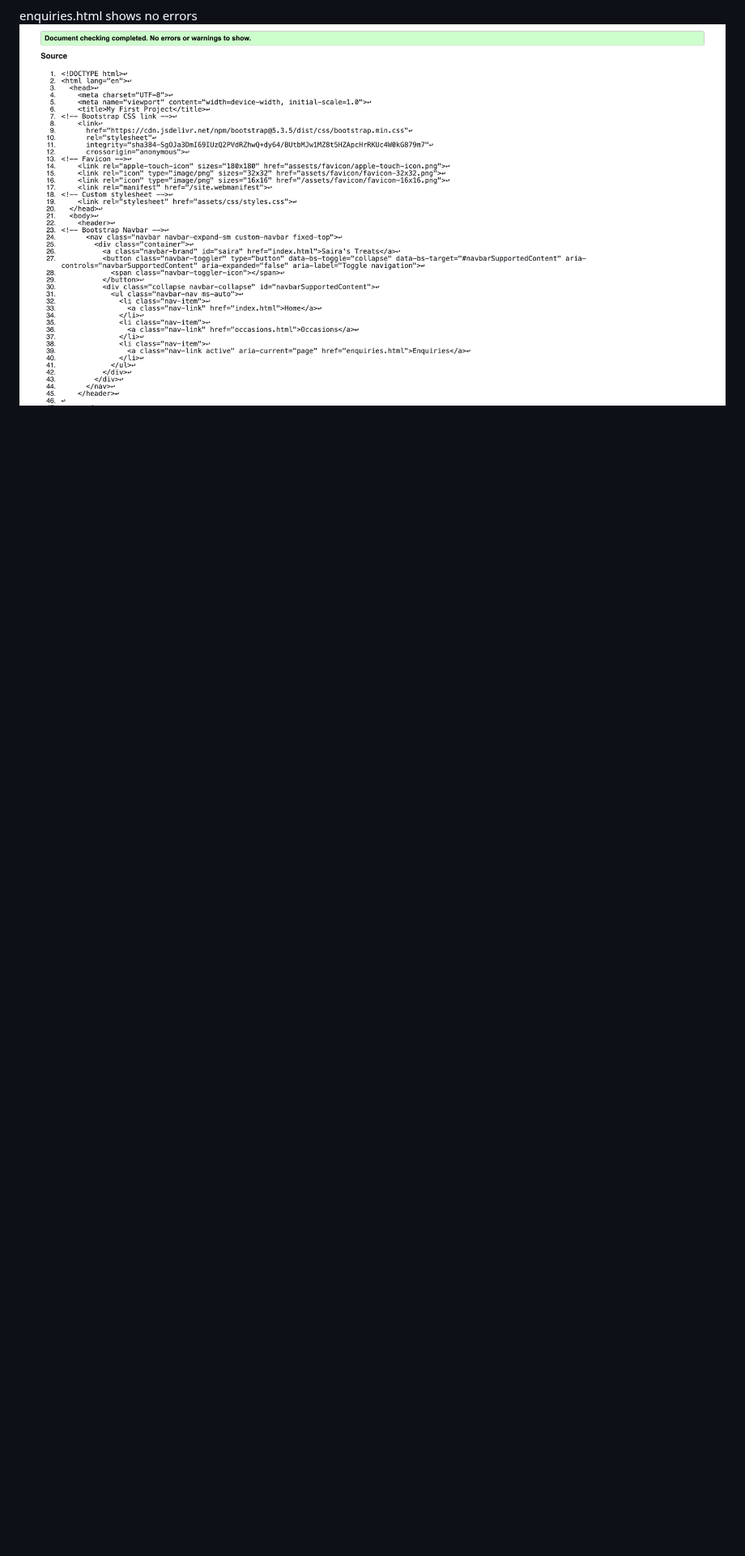
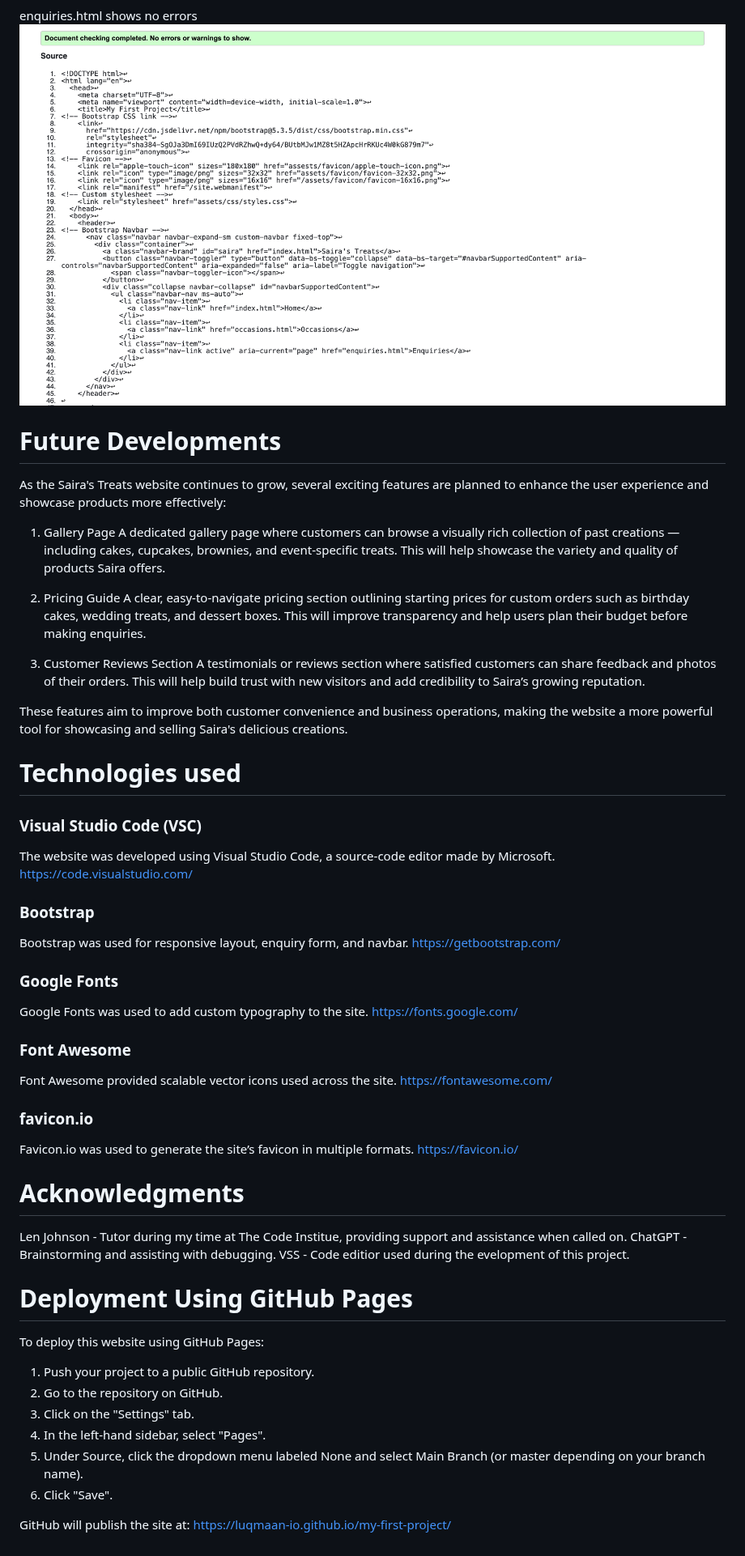
Before and after one commit to Luqmaan-io/my-first-project, a Markdown page: README.md, the part around the change. Shown at 81% size. Drawn GitHub-style; blank space fills up the shorter version.

Commit message:
add sections to readme, deployment, acknowledgments, tech used

```diff
--- a/README.md
+++ b/README.md
@@ -93,3 +93,64 @@ occasions.html shows no errors
 
 enquiries.html shows no errors
 ![HTML validation passed](assets/readme/enquiries-page.png)
+
+
+#  Future Developments
+
+As the Saira's Treats website continues to grow, several exciting features are planned to enhance the user experience and showcase products more effectively:
+
+1. Gallery Page
+   A dedicated gallery page where customers can browse a visually rich collection of past creations — including cakes, cupcakes, brownies, and event-specific treats. This will help showcase the variety and quality of products Saira offers.
+
+2. Pricing Guide
+   A clear, easy-to-navigate pricing section outlining starting prices for custom orders such as birthday cakes, wedding treats, and dessert boxes. This will improve transparency and help users plan their budget before making enquiries.
+
+3. Customer Reviews Section
+   A testimonials or reviews section where satisfied customers can share feedback and photos of their orders. This will help build trust with new visitors and add credibility to Saira’s growing reputation.
+
+
+
+These features aim to improve both customer convenience and business operations, making the website a more powerful tool for showcasing and selling Saira's delicious creations.
+
+
+# Technologies used
+
+### Visual Studio Code (VSC)
+The website was developed using Visual Studio Code, a source-code editor made by Microsoft.
+https://code.visualstudio.com/
+
+### Bootstrap
+Bootstrap was used for responsive layout, enquiry form, and navbar.
+https://getbootstrap.com/
+
+### Google Fonts
+Google Fonts was used to add custom typography to the site.
+https://fonts.google.com/
+
+### Font Awesome
+Font Awesome provided scalable vector icons used across the site.
+https://fontawesome.com/
+
+### favicon.io
+Favicon.io was used to generate the site’s favicon in multiple formats.
+https://favicon.io/
+
+
+# Acknowledgments
+Len Johnson - Tutor during my time at The Code Institue, providing support and assistance when called on.
+ChatGPT - Brainstorming and assisting with debugging.
+VSS - Code editior used during the evelopment of this project.
+
+
+# Deployment Using GitHub Pages
+
+To deploy this website using GitHub Pages:
+
+1. Push your project to a public GitHub repository.
+2. Go to the repository on GitHub.
+3. Click on the "Settings" tab.
+4. In the left-hand sidebar, select "Pages".
+5. Under Source, click the dropdown menu labeled None and select Main Branch (or master depending on your branch name).
+6. Click "Save".
+
+GitHub will publish the site at: https://luqmaan-io.github.io/my-first-project/
```
